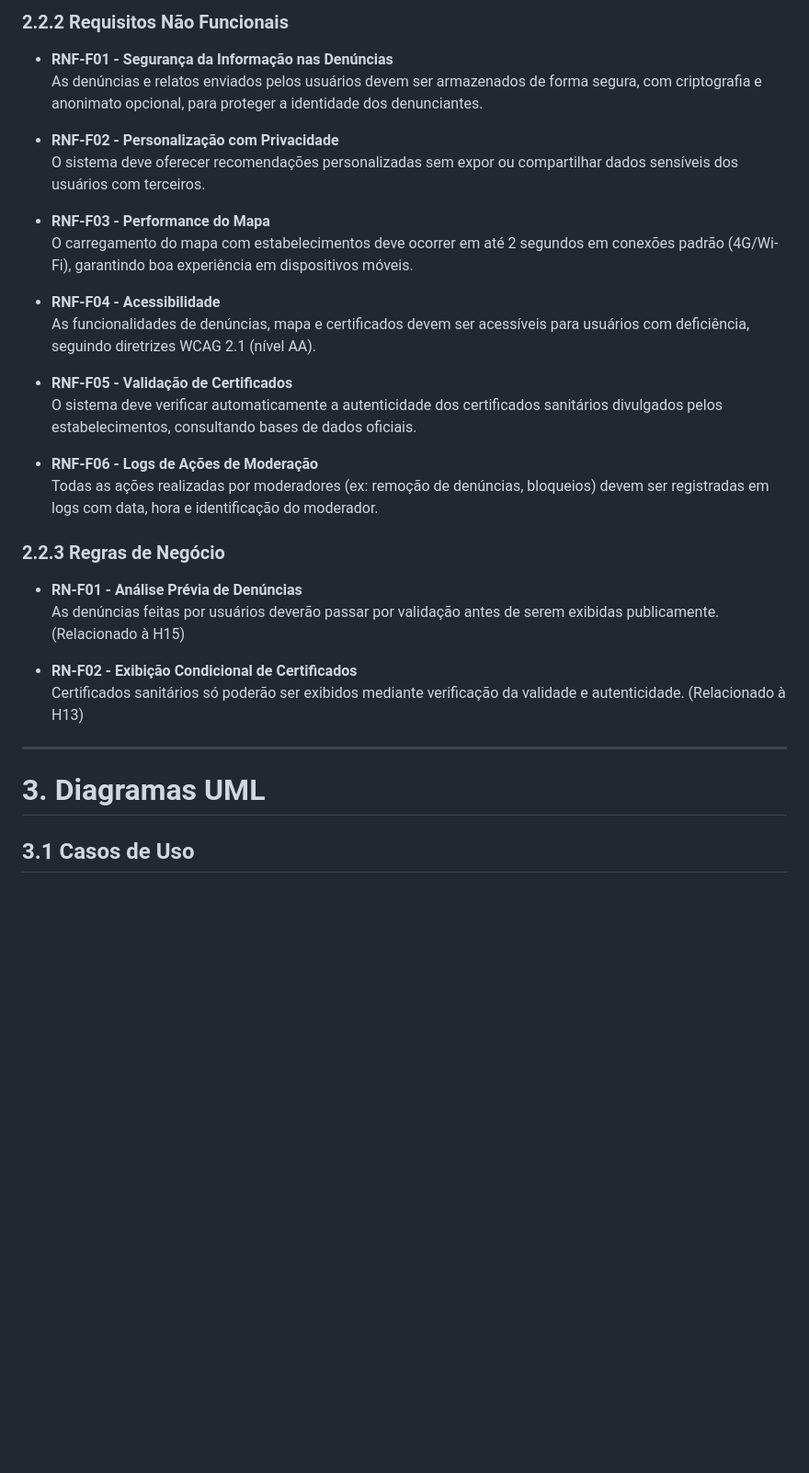
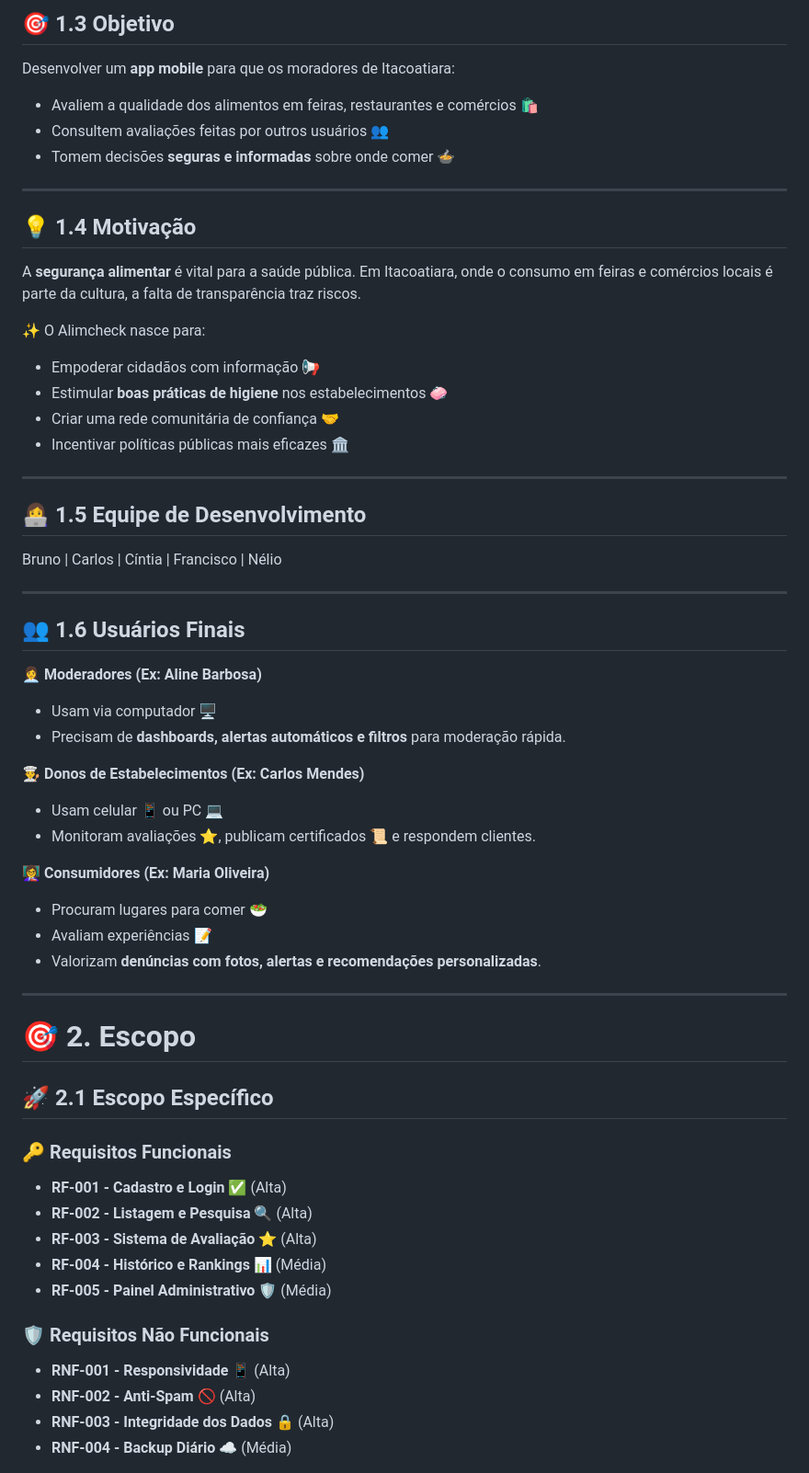
Before and after one commit to brunomanoellima/Alimcheck, a Markdown page: DOC/Documentação.md, the part around the change printed below. Shown: that part at 92% size. Rendered like a GitHub page; blank space fills up the shorter version.

```diff
--- a/DOC/Documentação.md
+++ b/DOC/Documentação.md
@@ -112,31 +14,58 @@ São preocupados com a segurança alimentar e valorizam filtros por tipo de comi
-### 2.2.2 Requisitos Não Funcionais
-- **RNF-F01 - Segurança da Informação nas Denúncias**
-  As denúncias e relatos enviados pelos usuários devem ser armazenados de forma segura, com criptografia e anonimato opcional, para proteger a identidade dos denunciantes.
-
-- **RNF-F02 - Personalização com Privacidade**
-  O sistema deve oferecer recomendações personalizadas sem expor ou compartilhar dados sensíveis dos usuários com terceiros.
-
-- **RNF-F03 - Performance do Mapa**
-  O carregamento do mapa com estabelecimentos deve ocorrer em até 2 segundos em conexões padrão (4G/Wi-Fi), garantindo boa experiência em dispositivos móveis.
-
-- **RNF-F04 - Acessibilidade**
-  As funcionalidades de denúncias, mapa e certificados devem ser acessíveis para usuários com deficiência, seguindo diretrizes WCAG 2.1 (nível AA).
-
-- **RNF-F05 - Validação de Certificados**
-  O sistema deve verificar automaticamente a autenticidade dos certificados sanitários divulgados pelos estabelecimentos, consultando bases de dados oficiais.
-
-- **RNF-F06 - Logs de Ações de Moderação**
-  Todas as ações realizadas por moderadores (ex: remoção de denúncias, bloqueios) devem ser registradas em logs com data, hora e identificação do moderador.
-
-### 2.2.3 Regras de Negócio
-- **RN-F01 - Análise Prévia de Denúncias**
-  As denúncias feitas por usuários deverão passar por validação antes de serem exibidas publicamente. (Relacionado à H15)
-
-- **RN-F02 - Exibição Condicional de Certificados**
-  Certificados sanitários só poderão ser exibidos mediante verificação da validade e autenticidade. (Relacionado à H13)
+## 🎯 1.3 Objetivo
+Desenvolver um **app mobile** para que os moradores de Itacoatiara:
+- Avaliem a qualidade dos alimentos em feiras, restaurantes e comércios 🛍️
+- Consultem avaliações feitas por outros usuários 👥
+- Tomem decisões **seguras e informadas** sobre onde comer 🍲
 
 ---
 
-# 3. Diagramas UML
+## 💡 1.4 Motivação
+A **segurança alimentar** é vital para a saúde pública. Em Itacoatiara, onde o consumo em feiras e comércios locais é parte da cultura, a falta de transparência traz riscos.
 
-## 3.1 Casos de Uso
+✨ O Alimcheck nasce para:
+- Empoderar cidadãos com informação 📢
+- Estimular **boas práticas de higiene** nos estabelecimentos 🧼
+- Criar uma rede comunitária de confiança 🤝
+- Incentivar políticas públicas mais eficazes 🏛️
+
+---
+
+## 👩‍💻 1.5 Equipe de Desenvolvimento
+Bruno | Carlos | Cíntia | Francisco | Nélio
+
+---
+
+## 👥 1.6 Usuários Finais
+
+**👩‍💼 Moderadores (Ex: Aline Barbosa)**
+- Usam via computador 🖥️
+- Precisam de **dashboards, alertas automáticos e filtros** para moderação rápida.
+
+**👨‍🍳 Donos de Estabelecimentos (Ex: Carlos Mendes)**
+- Usam celular 📱 ou PC 💻
+- Monitoram avaliações ⭐, publicam certificados 📜 e respondem clientes.
+
+**👩‍🏫 Consumidores (Ex: Maria Oliveira)**
+- Procuram lugares para comer 🥗
+- Avaliam experiências 📝
+- Valorizam **denúncias com fotos, alertas e recomendações personalizadas**.
+
+---
+
+# 🎯 2. Escopo
+
+## 🚀 2.1 Escopo Específico
+
+### 🔑 Requisitos Funcionais
+- **RF-001 - Cadastro e Login** ✅ (Alta)
+- **RF-002 - Listagem e Pesquisa** 🔍 (Alta)
+- **RF-003 - Sistema de Avaliação** ⭐ (Alta)
+- **RF-004 - Histórico e Rankings** 📊 (Média)
+- **RF-005 - Painel Administrativo** 🛡️ (Média)
+
+### 🛡️ Requisitos Não Funcionais
+- **RNF-001 - Responsividade** 📱 (Alta)
+- **RNF-002 - Anti-Spam** 🚫 (Alta)
+- **RNF-003 - Integridade dos Dados** 🔒 (Alta)
+- **RNF-004 - Backup Diário** ☁️ (Média)
+
```
Also changed, not shown: other parts of DOC/Documentação.md (+35 -104 lines).
